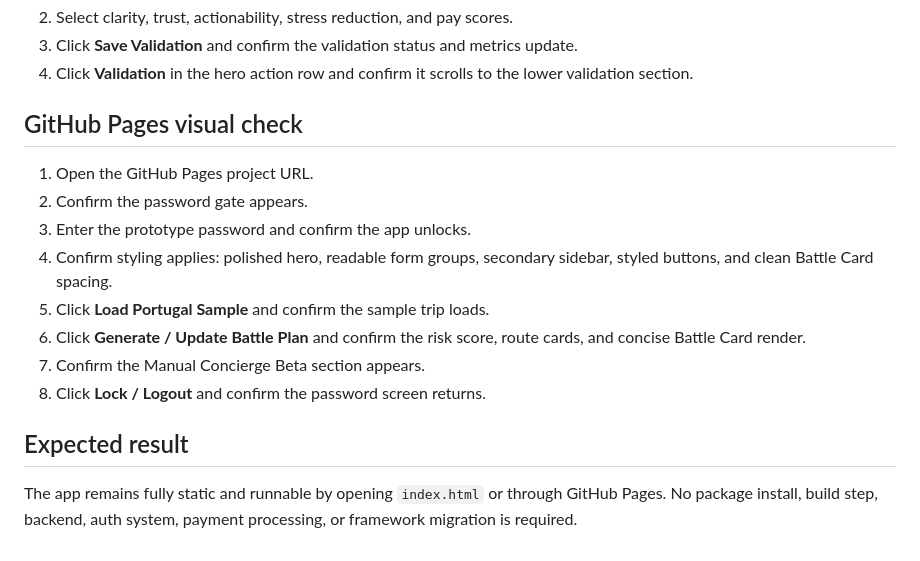
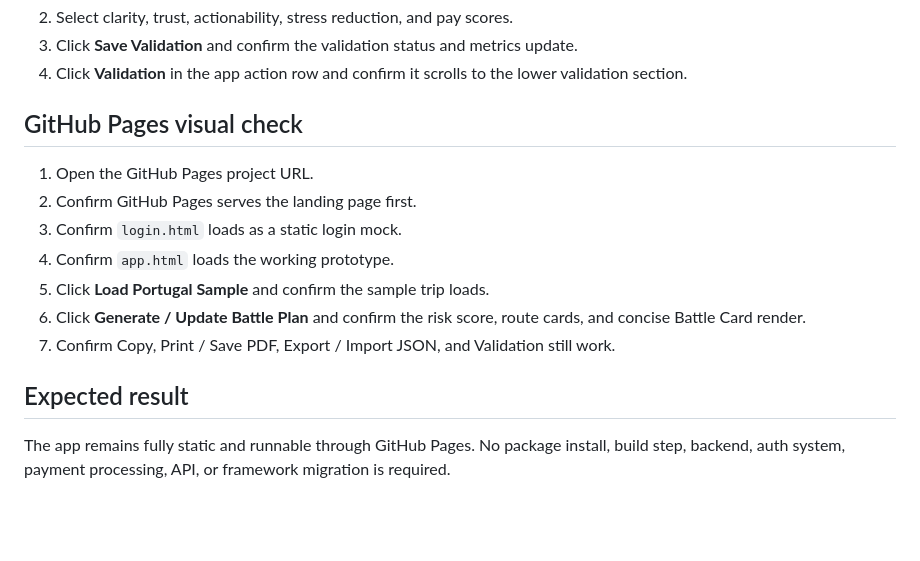
Before and after one commit to blue-ocen/standbypilot, a Markdown page: SMOKE_TEST.md, the part around one of its changes. Drawn GitHub-style; blank space fills up the shorter version.

```diff
--- a/SMOKE_TEST.md
+++ b/SMOKE_TEST.md
@@ -59,18 +70,17 @@ Use this checklist after restoring or changing the static prototype.
 2. Select clarity, trust, actionability, stress reduction, and pay scores.
 3. Click **Save Validation** and confirm the validation status and metrics update.
-4. Click **Validation** in the hero action row and confirm it scrolls to the lower validation section.
+4. Click **Validation** in the app action row and confirm it scrolls to the lower validation section.
 
 ## GitHub Pages visual check
 
 1. Open the GitHub Pages project URL.
-2. Confirm the password gate appears.
-3. Enter the prototype password and confirm the app unlocks.
-4. Confirm styling applies: polished hero, readable form groups, secondary sidebar, styled buttons, and clean Battle Card spacing.
+2. Confirm GitHub Pages serves the landing page first.
+3. Confirm `login.html` loads as a static login mock.
+4. Confirm `app.html` loads the working prototype.
 5. Click **Load Portugal Sample** and confirm the sample trip loads.
 6. Click **Generate / Update Battle Plan** and confirm the risk score, route cards, and concise Battle Card render.
-7. Confirm the Manual Concierge Beta section appears.
-8. Click **Lock / Logout** and confirm the password screen returns.
+7. Confirm Copy, Print / Save PDF, Export / Import JSON, and Validation still work.
 
 ## Expected result
 
-The app remains fully static and runnable by opening `index.html` or through GitHub Pages. No package install, build step, backend, auth system, payment processing, or framework migration is required.
+The app remains fully static and runnable through GitHub Pages. No package install, build step, backend, auth system, payment processing, API, or framework migration is required.
```
Also changed, not shown: other parts of SMOKE_TEST.md (+39 -28 lines).
